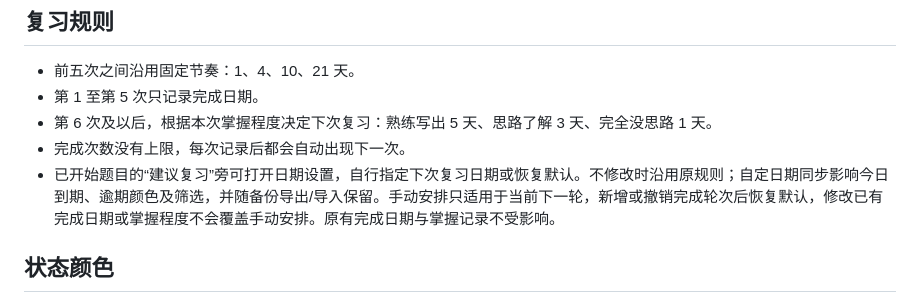
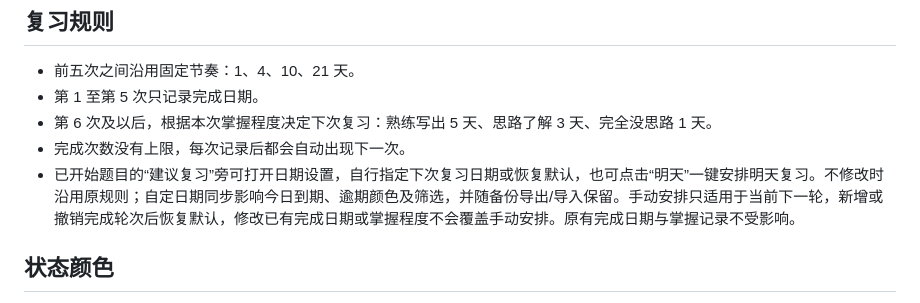
Before and after one commit to Whitecat5257/hot100-review, a Markdown page: README.md, the part around the change. Rendered like a GitHub page.

Commit message:
Document tomorrow review shortcut

```diff
--- a/README.md
+++ b/README.md
@@ -28,7 +28,7 @@
 - 第 1 至第 5 次只记录完成日期。
 - 第 6 次及以后，根据本次掌握程度决定下次复习：熟练写出 5 天、思路了解 3 天、完全没思路 1 天。
 - 完成次数没有上限，每次记录后都会自动出现下一次。
-- 已开始题目的“建议复习”旁可打开日期设置，自行指定下次复习日期或恢复默认。不修改时沿用原规则；自定日期同步影响今日到期、逾期颜色及筛选，并随备份导出/导入保留。手动安排只适用于当前下一轮，新增或撤销完成轮次后恢复默认，修改已有完成日期或掌握程度不会覆盖手动安排。原有完成日期与掌握记录不受影响。
+- 已开始题目的“建议复习”旁可打开日期设置，自行指定下次复习日期或恢复默认，也可点击“明天”一键安排明天复习。不修改时沿用原规则；自定日期同步影响今日到期、逾期颜色及筛选，并随备份导出/导入保留。手动安排只适用于当前下一轮，新增或撤销完成轮次后恢复默认，修改已有完成日期或掌握程度不会覆盖手动安排。原有完成日期与掌握记录不受影响。
 
 ## 状态颜色
 
```
